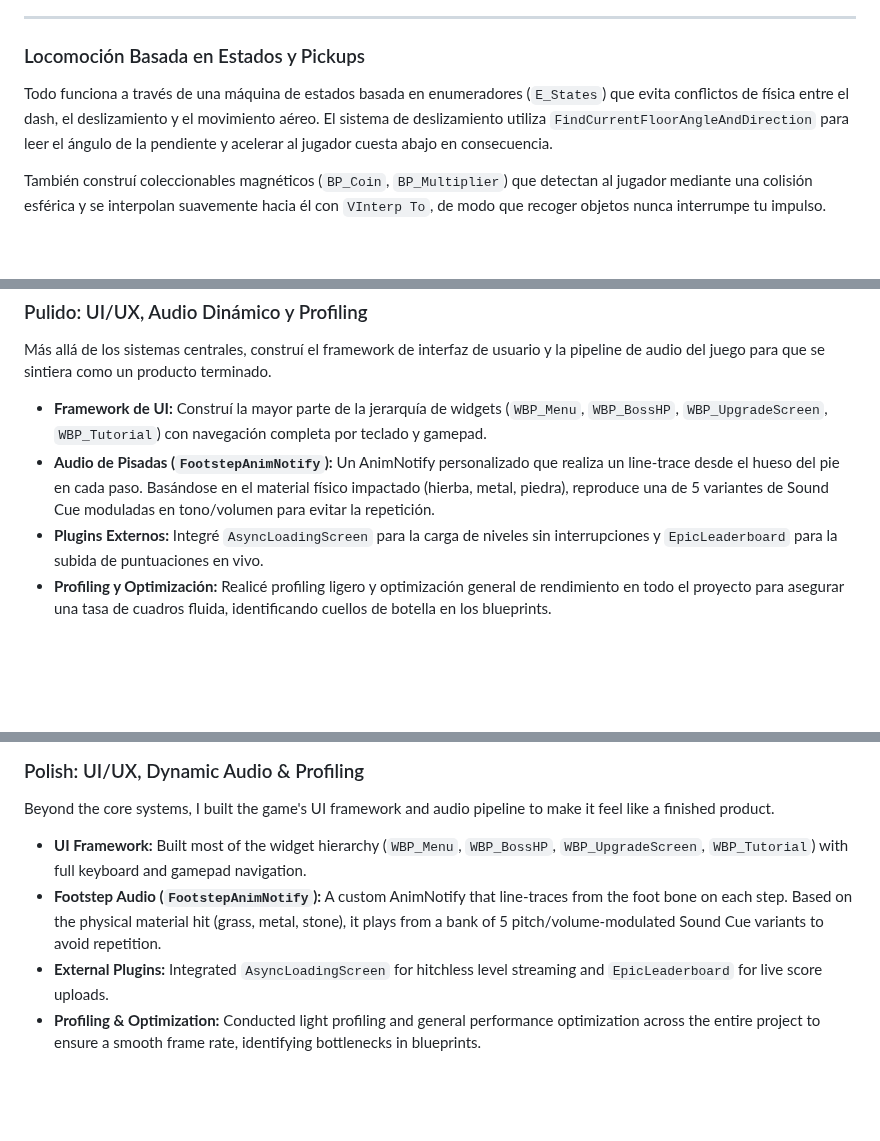
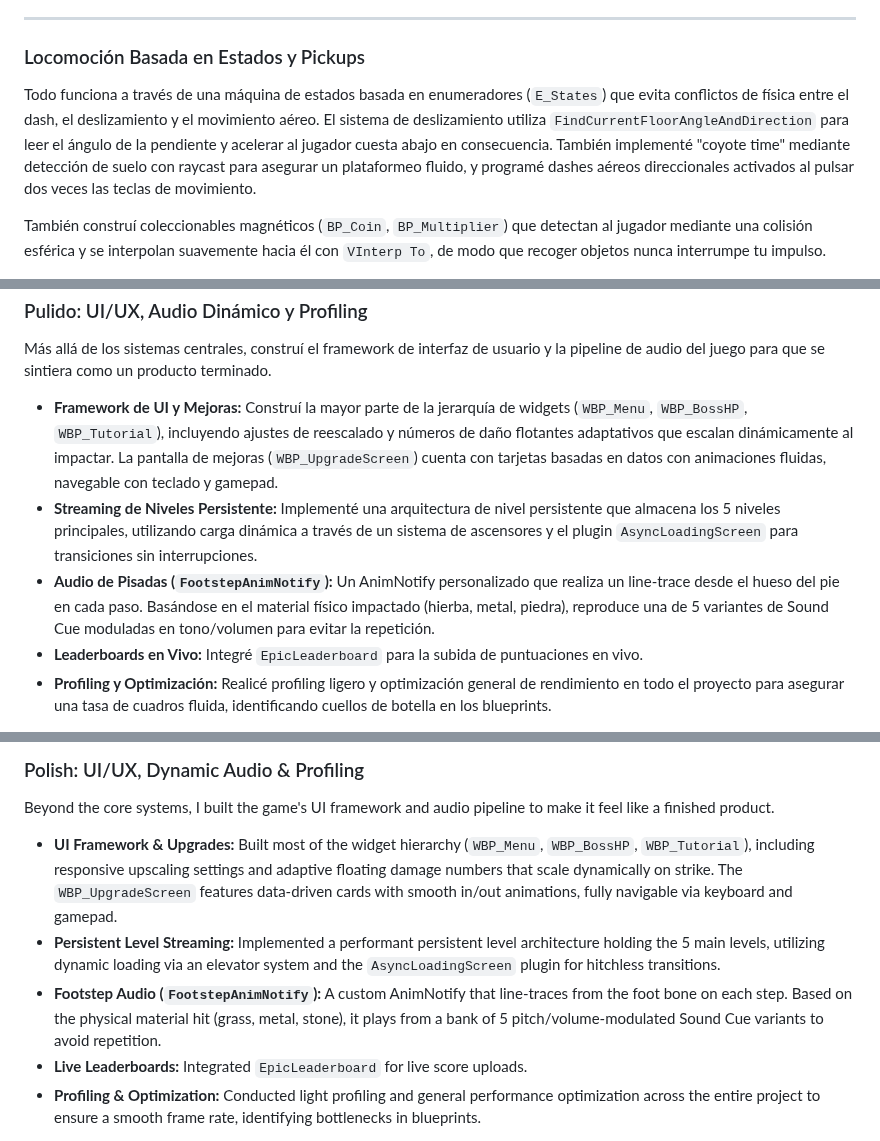
Before and after one commit to Zum0DePapaya/portfolio-cms, a Markdown page: src/projects/five-more-minutes.md, 3 parts joined by grey strips. GitHub-like rendering; blank space fills up the shorter version.

Commit message:
Inject final micro-details from resume into Five More Minutes markdown

```diff
--- a/src/projects/five-more-minutes.md
+++ b/src/projects/five-more-minutes.md
@@ -18,7 +18,7 @@ body_es: |-
 
   ### Locomoción Basada en Estados y Pickups
 
-  Todo funciona a través de una máquina de estados basada en enumeradores (`E_States`) que evita conflictos de física entre el dash, el deslizamiento y el movimiento aéreo. El sistema de deslizamiento utiliza `FindCurrentFloorAngleAndDirection` para leer el ángulo de la pendiente y acelerar al jugador cuesta abajo en consecuencia.
+  Todo funciona a través de una máquina de estados basada en enumeradores (`E_States`) que evita conflictos de física entre el dash, el deslizamiento y el movimiento aéreo. El sistema de deslizamiento utiliza `FindCurrentFloorAngleAndDirection` para leer el ángulo de la pendiente y acelerar al jugador cuesta abajo en consecuencia. También implementé "coyote time" mediante detección de suelo con raycast para asegurar un plataformeo fluido, y programé dashes aéreos direccionales activados al pulsar dos veces las teclas de movimiento.
 
   También construí coleccionables magnéticos (`BP_Coin`, `BP_Multiplier`) que detectan al jugador mediante una colisión esférica y se interpolan suavemente hacia él con `VInterp To`, de modo que recoger objetos nunca interrumpe tu impulso.
 
@@ -212,9 +212,10 @@ body_es: |-
 
   Más allá de los sistemas centrales, construí el framework de interfaz de usuario y la pipeline de audio del juego para que se sintiera como un producto terminado.
 
-  *   **Framework de UI:** Construí la mayor parte de la jerarquía de widgets (`WBP_Menu`, `WBP_BossHP`, `WBP_UpgradeScreen`, `WBP_Tutorial`) con navegación completa por teclado y gamepad.
+  *   **Framework de UI y Mejoras:** Construí la mayor parte de la jerarquía de widgets (`WBP_Menu`, `WBP_BossHP`, `WBP_Tutorial`), incluyendo ajustes de reescalado y números de daño flotantes adaptativos que escalan dinámicamente al impactar. La pantalla de mejoras (`WBP_UpgradeScreen`) cuenta con tarjetas basadas en datos con animaciones fluidas, navegable con teclado y gamepad.
+  *   **Streaming de Niveles Persistente:** Implementé una arquitectura de nivel persistente que almacena los 5 niveles principales, utilizando carga dinámica a través de un sistema de ascensores y el plugin `AsyncLoadingScreen` para transiciones sin interrupciones.
   *   **Audio de Pisadas (`FootstepAnimNotify`):** Un AnimNotify personalizado que realiza un line-trace desde el hueso del pie en cada paso. Basándose en el material físico impactado (hierba, metal, piedra), reproduce una de 5 variantes de Sound Cue moduladas en tono/volumen para evitar la repetición.
-  *   **Plugins Externos:** Integré `AsyncLoadingScreen` para la carga de niveles sin interrupciones y `EpicLeaderboard` para la subida de puntuaciones en vivo.
+  *   **Leaderboards en Vivo:** Integré `EpicLeaderboard` para la subida de puntuaciones en vivo.
   *   **Profiling y Optimización:** Realicé profiling ligero y optimización general de rendimiento en todo el proyecto para asegurar una tasa de cuadros fluida, identificando cuellos de botella en los blueprints.
 
   <div class="videos_two">
@@ -443,9 +444,10 @@ As an experimental challenge, I also built a **secret bonus level**. Drawing ins
 
 Beyond the core systems, I built the game's UI framework and audio pipeline to make it feel like a finished product.
 
-*   **UI Framework:** Built most of the widget hierarchy (`WBP_Menu`, `WBP_BossHP`, `WBP_UpgradeScreen`, `WBP_Tutorial`) with full keyboard and gamepad navigation.
+*   **UI Framework & Upgrades:** Built most of the widget hierarchy (`WBP_Menu`, `WBP_BossHP`, `WBP_Tutorial`), including responsive upscaling settings and adaptive floating damage numbers that scale dynamically on strike. The `WBP_UpgradeScreen` features data-driven cards with smooth in/out animations, fully navigable via keyboard and gamepad.
+*   **Persistent Level Streaming:** Implemented a performant persistent level architecture holding the 5 main levels, utilizing dynamic loading via an elevator system and the `AsyncLoadingScreen` plugin for hitchless transitions.
 *   **Footstep Audio (`FootstepAnimNotify`):** A custom AnimNotify that line-traces from the foot bone on each step. Based on the physical material hit (grass, metal, stone), it plays from a bank of 5 pitch/volume-modulated Sound Cue variants to avoid repetition.
-*   **External Plugins:** Integrated `AsyncLoadingScreen` for hitchless level streaming and `EpicLeaderboard` for live score uploads.
+*   **Live Leaderboards:** Integrated `EpicLeaderboard` for live score uploads.
 *   **Profiling & Optimization:** Conducted light profiling and general performance optimization across the entire project to ensure a smooth frame rate, identifying bottlenecks in blueprints.
 
 <div class="videos_two">
```
Also changed, not shown: other parts of src/projects/five-more-minutes.md (+3 -3 lines).
